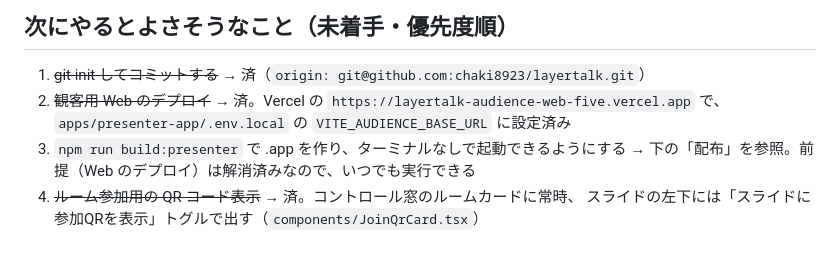
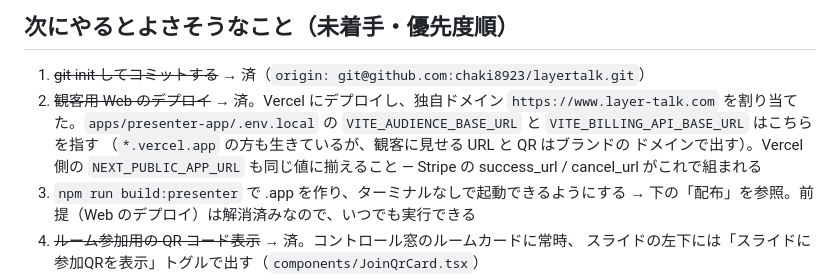
Before and after one commit to chaki8923/layertalk, a Markdown page: docs/handoff.md, the part around the change. GitHub-like rendering; blank space fills up the shorter version.

Commit message:
決済修正3

```diff
--- a/docs/handoff.md
+++ b/docs/handoff.md
@@ -42,9 +42,12 @@
 ## 次にやるとよさそうなこと（未着手・優先度順）
 
 1. ~~git init してコミットする~~ → 済（`origin: git@github.com:chaki8923/layertalk.git`）
-2. ~~観客用 Web のデプロイ~~ → 済。Vercel の
-   `https://layertalk-audience-web-five.vercel.app` で、
-   `apps/presenter-app/.env.local` の `VITE_AUDIENCE_BASE_URL` に設定済み
+2. ~~観客用 Web のデプロイ~~ → 済。Vercel にデプロイし、独自ドメイン
+   `https://www.layer-talk.com` を割り当てた。`apps/presenter-app/.env.local` の
+   `VITE_AUDIENCE_BASE_URL` と `VITE_BILLING_API_BASE_URL` はこちらを指す
+   （`*.vercel.app` の方も生きているが、観客に見せる URL と QR はブランドの
+   ドメインで出す）。Vercel 側の `NEXT_PUBLIC_APP_URL` も同じ値に揃えること
+   — Stripe の success_url / cancel_url がこれで組まれる
 3. `npm run build:presenter` で .app を作り、ターミナルなしで起動できるようにする
    → 下の「配布」を参照。前提（Web のデプロイ）は解消済みなので、いつでも実行できる
 4. ~~ルーム参加用の QR コード表示~~ → 済。コントロール窓のルームカードに常時、
```
